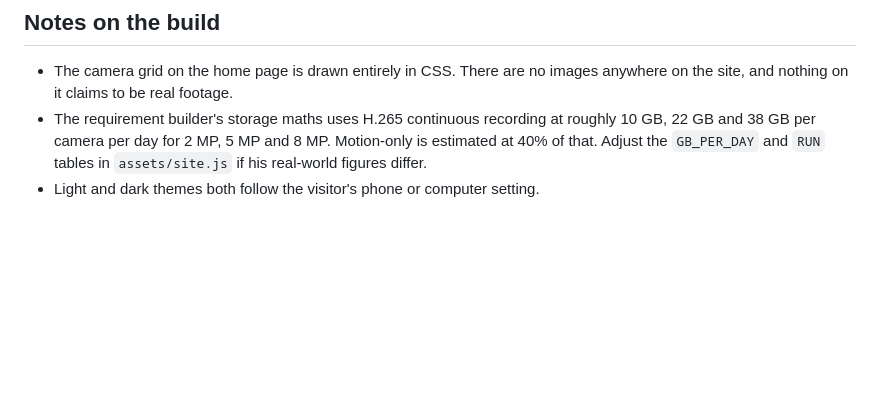
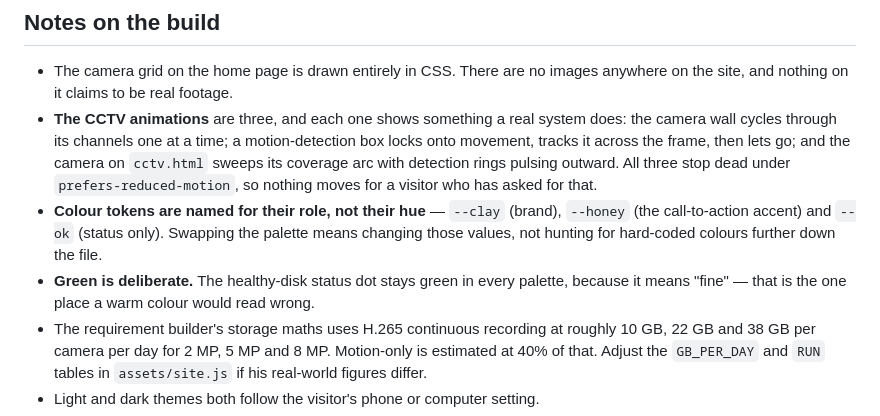
Before and after one commit to hedaprateek/cctv-services-site, a Markdown page: README.md, the part around the change. Drawn GitHub-style; blank space fills up the shorter version.

Commit message:
Document the CCTV animations and the role-named colour tokens
Co-Authored-By: Claude Opus 5 (1M context) <noreply@anthropic.com>

```diff
--- a/README.md
+++ b/README.md
@@ -117,6 +117,16 @@ domain under **Settings → Pages**.
 
 - The camera grid on the home page is drawn entirely in CSS. There are no images anywhere
   on the site, and nothing on it claims to be real footage.
+- **The CCTV animations** are three, and each one shows something a real system does:
+  the camera wall cycles through its channels one at a time; a motion-detection box locks
+  onto movement, tracks it across the frame, then lets go; and the camera on `cctv.html`
+  sweeps its coverage arc with detection rings pulsing outward. All three stop dead under
+  `prefers-reduced-motion`, so nothing moves for a visitor who has asked for that.
+- **Colour tokens are named for their role, not their hue** — `--clay` (brand),
+  `--honey` (the call-to-action accent) and `--ok` (status only). Swapping the palette
+  means changing those values, not hunting for hard-coded colours further down the file.
+- **Green is deliberate.** The healthy-disk status dot stays green in every palette,
+  because it means "fine" — that is the one place a warm colour would read wrong.
 - The requirement builder's storage maths uses H.265 continuous recording at roughly
   10 GB, 22 GB and 38 GB per camera per day for 2 MP, 5 MP and 8 MP. Motion-only is
   estimated at 40% of that. Adjust the `GB_PER_DAY` and `RUN` tables in `assets/site.js`
```
